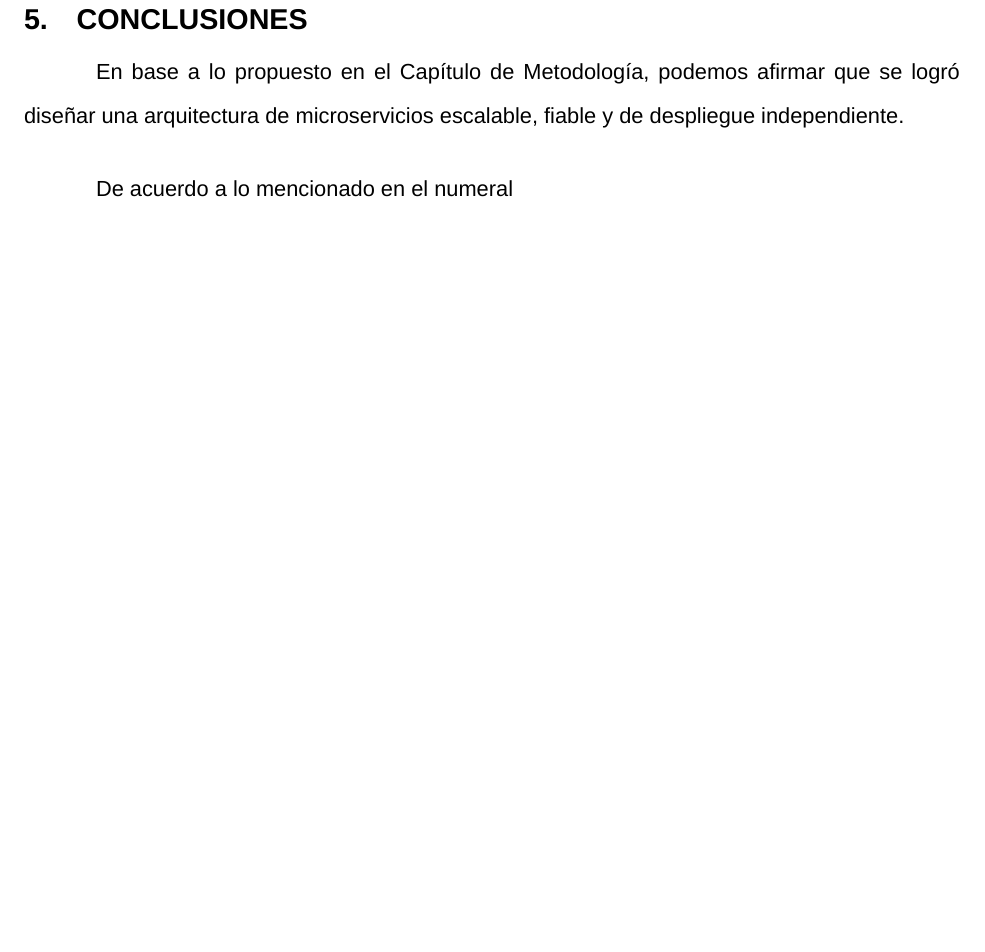
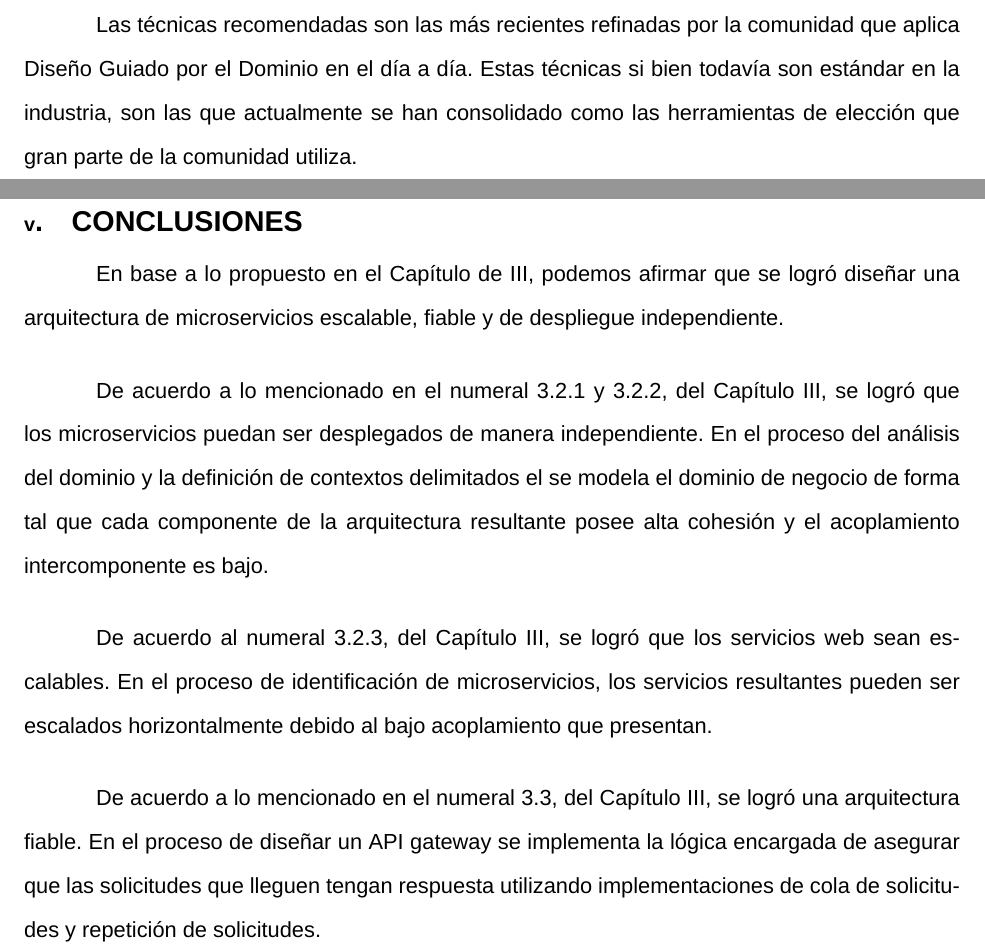
Before and after one commit to blackadress/monografia, a LaTeX document (index.tex, which reads src/components/6.resultados.tex, src/components/7.conclusiones.tex, src/header.sty): part of page 35 of 38 before the commit and two parts of pages 34 and 35 of 38 after it, the two joined at a grey line, cut at the place of the change, the shorter picture padded with empty space. Compiled offline with XeLaTeX; a missing font is replaced by an installed copy or a similar font.

Commit message:
solo falta intro y justificacion

```diff
--- a/src/components/6.resultados.tex
+++ b/src/components/6.resultados.tex
@@ -16,6 +16,11 @@ a la alta cohesión de cada servicio y el bajo acoplamiento entre servicios debi
 modelo del dominio y los sub-dominios identificados son analizados exhaustivamente con una
 perspectiva holística con las diferentes técnicas a lo largo del proceso.
 
+Las técnicas recomendadas son las más recientes refinadas por la comunidad que aplica Diseño
+Guiado por el Dominio en el día a día.
+Estas técnicas si bien todavía son estándar en la industria, son las que actualmente se han
+consolidado como las herramientas de elección que gran parte de la comunidad utiliza.
+
 
 % Para la arquitectura resultante de la metodología propuesta tiene un balance entre complejidad
 % y facilidad de implementación
--- a/src/components/7.conclusiones.tex
+++ b/src/components/7.conclusiones.tex
@@ -1,7 +1,22 @@
 % \mysection{7}{CONCLUSIONES}
 \section{CONCLUSIONES}
 
-En base a lo propuesto en el Capítulo de Metodología, podemos afirmar que se logró
+En base a lo propuesto en el Capítulo de III, podemos afirmar que se logró
 diseñar una arquitectura de microservicios escalable, fiable y de despliegue independiente.
 
-De acuerdo a lo mencionado en el numeral
+De acuerdo a lo mencionado en el numeral 3.2.1 y 3.2.2, del Capítulo III, se logró que los
+microservicios puedan ser desplegados de manera independiente.
+En el proceso del análisis del dominio y la definición de contextos delimitados
+el se modela el dominio de negocio de forma tal que cada componente de la arquitectura resultante
+posee alta cohesión y el acoplamiento intercomponente es bajo.
+
+De acuerdo al numeral 3.2.3, del Capítulo III, se logró que los
+servicios web sean escalables.
+En el proceso de identificación de microservicios, los servicios resultantes
+pueden ser escalados horizontalmente debido al bajo acoplamiento que presentan.
+
+De acuerdo a lo mencionado en el numeral 3.3, del Capítulo III, se logró una arquitectura
+fiable.
+En el proceso de diseñar un API gateway se implementa la lógica encargada de asegurar que
+las solicitudes que lleguen tengan respuesta utilizando implementaciones de cola de solicitudes
+y repetición de solicitudes.
--- a/src/header.sty
+++ b/src/header.sty
@@ -81,6 +81,9 @@
   \addcontentsline{toc}{section}{\protect\numberline{}#1}%
 }
 
+\renewcommand \thesection{\roman{section}}
+\renewcommand \thesubsection{\arabic{section}.\arabic{subsection}}
+
 % \newcommand{\mysection}[2]{
 %   \setcounter{section}{#1}
 %   \setcounter{subsection}{0}
```
Also changed, not shown: src/components/3.objetivos.tex (+1 -1 lines), src/components/5.metodologia.tex (+2 -1 lines).
